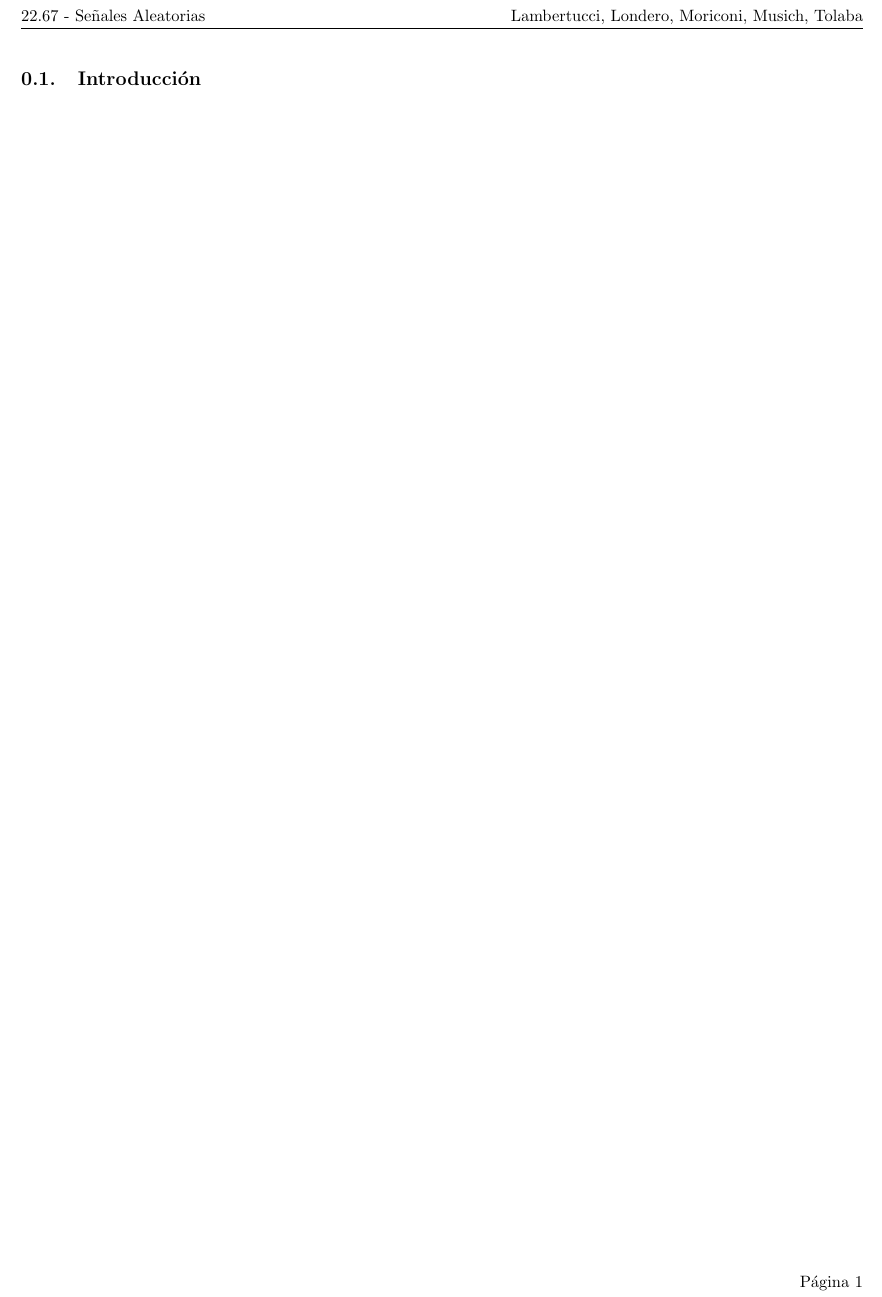
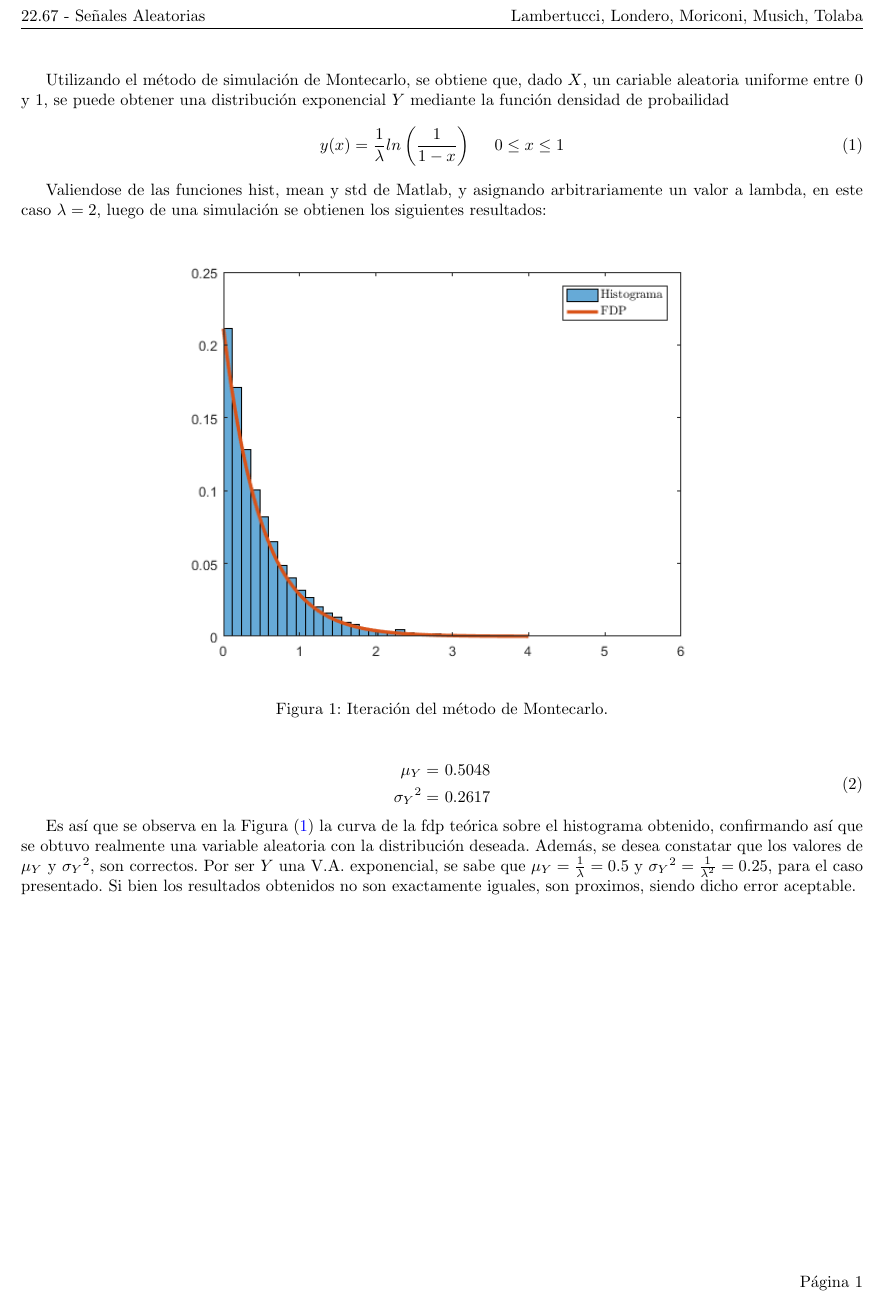
Before and after one commit to tlondero/S.Aleatorias, a LaTeX document (TP1/Ejercicio-1/Ejercicio-1.tex): part of the page, cut so that both start at the same text. Compiled offline with pdfLaTeX.

Commit message:
Avence del punto 1

```diff
--- a/TP1/Ejercicio-1/Ejercicio-1.tex
+++ b/TP1/Ejercicio-1/Ejercicio-1.tex
@@ -2,6 +2,26 @@
 
 \begin{document}
 
-\subsection{Introducción}
+Utilizando el método de simulación de Montecarlo, se obtiene que, dado $X$, un cariable aleatoria uniforme entre 0 y 1, se puede obtener una distribución exponencial $Y$ mediante la función densidad de probailidad
+\begin{equation}
+	y(x) = \frac{1}{\lambda} ln\left( \frac{1}{1 - x} \right) \ \ \ \ 0 \leq x \leq 1
+\end{equation}
+
+Valiendose de las funciones hist, mean y std de Matlab, y asignando arbitrariamente un valor a lambda, en este caso $\lambda = 2$, luego de una simulación se obtienen los siguientes resultados:
+\begin{figure}[H]
+	\centering
+	\includegraphics[width=0.7\linewidth]{./ImagenesEjercicio1/Simu-1.png}
+	\caption{Iteración del método de Montecarlo.}
+	\label{fig:primerit}
+\end{figure}
+
+\begin{equation}
+\begin{aligned}
+		\mu_{Y} = & \ 0.5048 \\
+		{\sigma_{Y}}^{2} = & \ 0.2617
+\end{aligned}
+\end{equation}
+
+Es así que se observa en la Figura (\ref{fig:primerit}) la curva de la fdp teórica sobre el histograma obtenido, confirmando así que se obtuvo realmente una variable aleatoria con la distribución deseada. Además, se desea constatar que los valores de $\mu_{Y}$ y ${\sigma_{Y}}^{2}$, son correctos. Por ser $Y$ una V.A. exponencial, se sabe que $\mu_{Y} = \frac{1}{\lambda} = 0.5$ y ${\sigma_{Y}}^{2} = \frac{1}{\lambda^2} = 0.25$, para el caso presentado. Si bien los resultados obtenidos no son exactamente iguales, son proximos, siendo dicho error aceptable.
 
 \end{document}
```
Also changed, not shown: TP1/Ejercicio-1/Ejercicio-1.pdf (added), TP1/Ejercicio-1/ImagenesEjercicio1/Simu-1.png (added), 1 other file.
